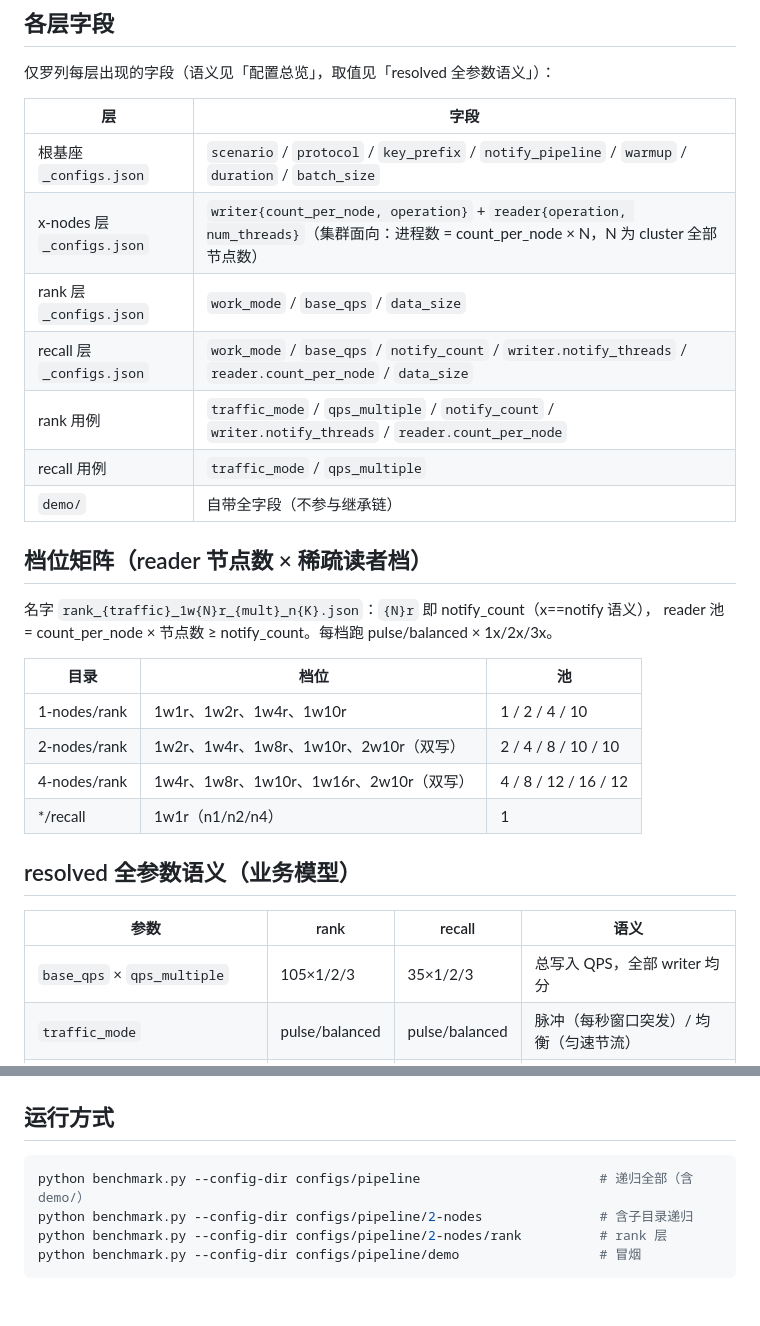
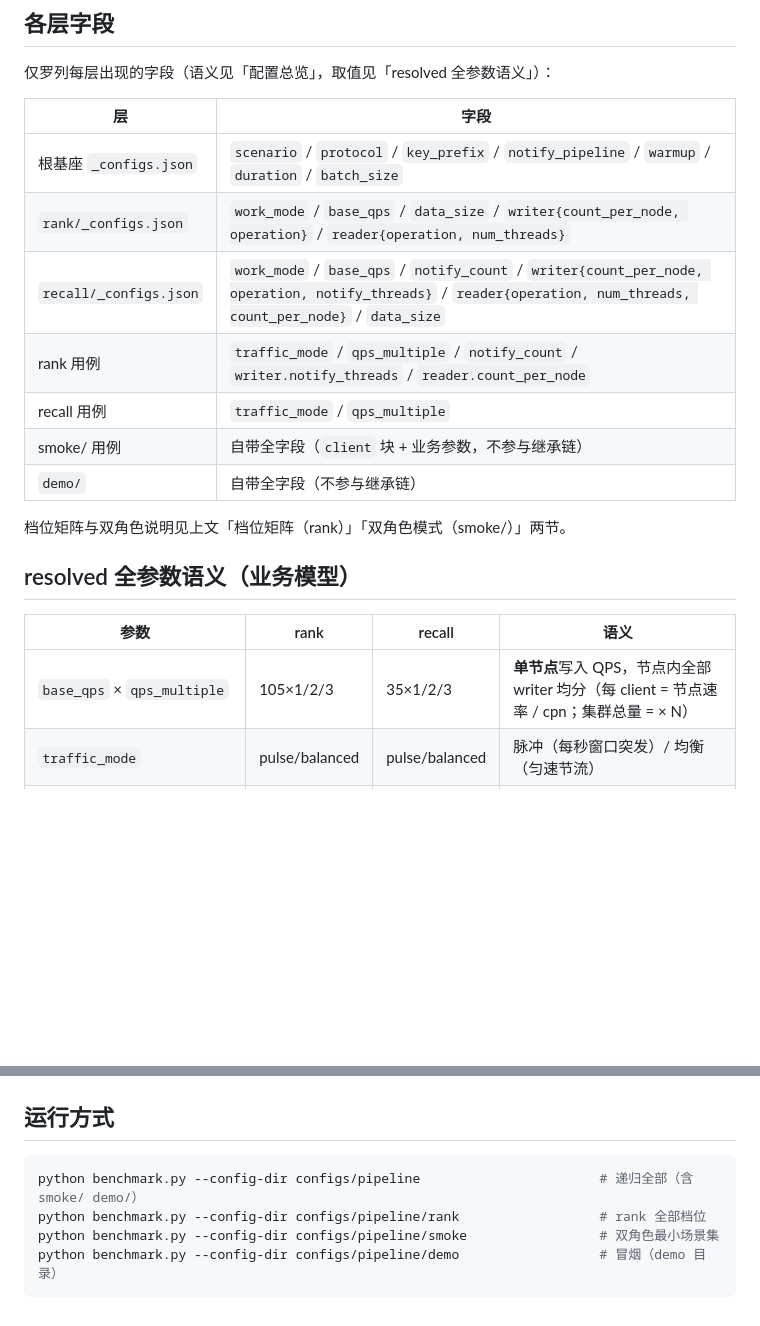
Before and after one commit to HaoyuWang2001/Mooncake-Performance, a Markdown page: configs/pipeline/README.md, 2 parts joined by grey strips. Drawn GitHub-style; blank space fills up the shorter version.

Commit message:
pipeline README 清理残留旧档位目录引用（继承链表/运行示例/总量 qps 表述更新为单节点语义）

````diff
--- a/configs/pipeline/README.md
+++ b/configs/pipeline/README.md
@@ -104,30 +104,20 @@ client 进程 = 1 writer + 1 reader（单端口四 endpoint）；notify 抽样
 | 层 | 字段 |
 | --- | --- |
 | 根基座 `_configs.json` | `scenario` / `protocol` / `key_prefix` / `notify_pipeline` / `warmup` / `duration` / `batch_size` |
-| x-nodes 层 `_configs.json` | `writer{count_per_node, operation}` + `reader{operation, num_threads}`（集群面向：进程数 = count_per_node × N，N 为 cluster 全部节点数） |
-| rank 层 `_configs.json` | `work_mode` / `base_qps` / `data_size` |
-| recall 层 `_configs.json` | `work_mode` / `base_qps` / `notify_count` / `writer.notify_threads` / `reader.count_per_node` / `data_size` |
+| `rank/_configs.json` | `work_mode` / `base_qps` / `data_size` / `writer{count_per_node, operation}` / `reader{operation, num_threads}` |
+| `recall/_configs.json` | `work_mode` / `base_qps` / `notify_count` / `writer{count_per_node, operation, notify_threads}` / `reader{operation, num_threads, count_per_node}` / `data_size` |
 | rank 用例 | `traffic_mode` / `qps_multiple` / `notify_count` / `writer.notify_threads` / `reader.count_per_node` |
 | recall 用例 | `traffic_mode` / `qps_multiple` |
+| smoke/ 用例 | 自带全字段（`client` 块 + 业务参数，不参与继承链） |
 | `demo/` | 自带全字段（不参与继承链） |
 
-## 档位矩阵（reader 节点数 × 稀疏读者档）
-
-名字 `rank_{traffic}_1w{N}r_{mult}_n{K}.json`：`{N}r` 即 notify_count（x==notify 语义），
-reader 池 = count_per_node × 节点数 ≥ notify_count。每档跑 pulse/balanced × 1x/2x/3x。
-
-| 目录 | 档位 | 池 |
-| --- | --- | --- |
-| 1-nodes/rank | 1w1r、1w2r、1w4r、1w10r | 1 / 2 / 4 / 10 |
-| 2-nodes/rank | 1w2r、1w4r、1w8r、1w10r、2w10r（双写） | 2 / 4 / 8 / 10 / 10 |
-| 4-nodes/rank | 1w4r、1w8r、1w10r、1w16r、2w10r（双写） | 4 / 8 / 12 / 16 / 12 |
-| */recall | 1w1r（n1/n2/n4） | 1 |
+档位矩阵与双角色说明见上文「档位矩阵（rank）」「双角色模式（smoke/）」两节。
 
 ## resolved 全参数语义（业务模型）
 
 | 参数 | rank | recall | 语义 |
 | --- | --- | --- | --- |
-| `base_qps` × `qps_multiple` | 105×1/2/3 | 35×1/2/3 | 总写入 QPS，全部 writer 均分 |
+| `base_qps` × `qps_multiple` | 105×1/2/3 | 35×1/2/3 | **单节点**写入 QPS，节点内全部 writer 均分（每 client = 节点速率 / cpn；集群总量 = × N） |
 | `traffic_mode` | pulse/balanced | pulse/balanced | 脉冲（每秒窗口突发）/ 均衡（匀速节流） |
 | `notify_count` | =档位读者数 | 1 | 每批写后随机通知的 reader 数 |
 | `writer.notify_threads` | =notify_count | 1 | notify 发送线程池 |
@@ -139,8 +129,8 @@ reader 池 = count_per_node × 节点数 ≥ notify_count。每档跑 pulse/bala
 ## 运行方式
 
 ```bash
-python benchmark.py --config-dir configs/pipeline                       # 递归全部（含 demo/）
-python benchmark.py --config-dir configs/pipeline/2-nodes               # 含子目录递归
-python benchmark.py --config-dir configs/pipeline/2-nodes/rank          # rank 层
-python benchmark.py --config-dir configs/pipeline/demo                  # 冒烟
+python benchmark.py --config-dir configs/pipeline                       # 递归全部（含 smoke/ demo/）
+python benchmark.py --config-dir configs/pipeline/rank                  # rank 全部档位
+python benchmark.py --config-dir configs/pipeline/smoke                 # 双角色最小场景集
+python benchmark.py --config-dir configs/pipeline/demo                  # 冒烟（demo 目录）
 ```
````
